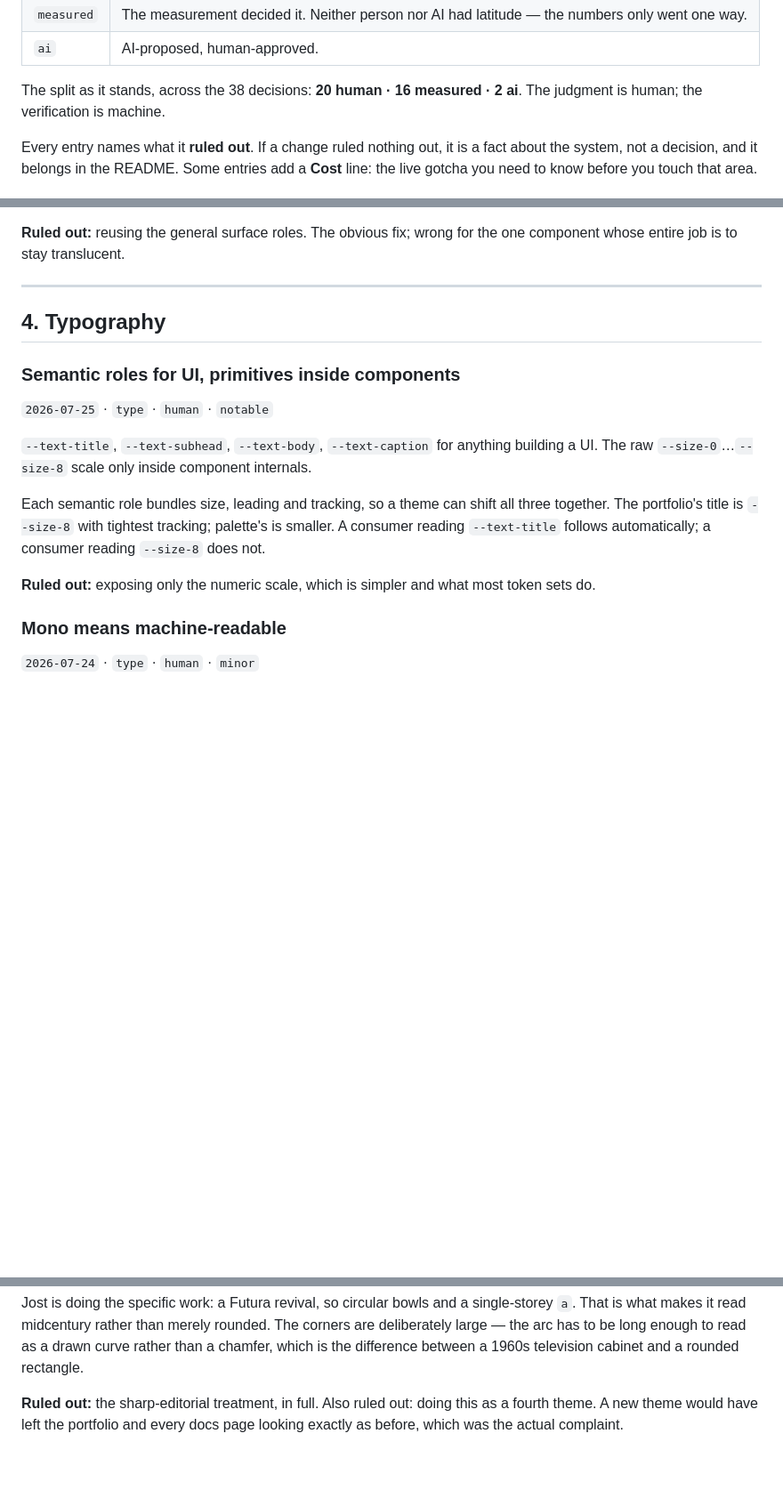
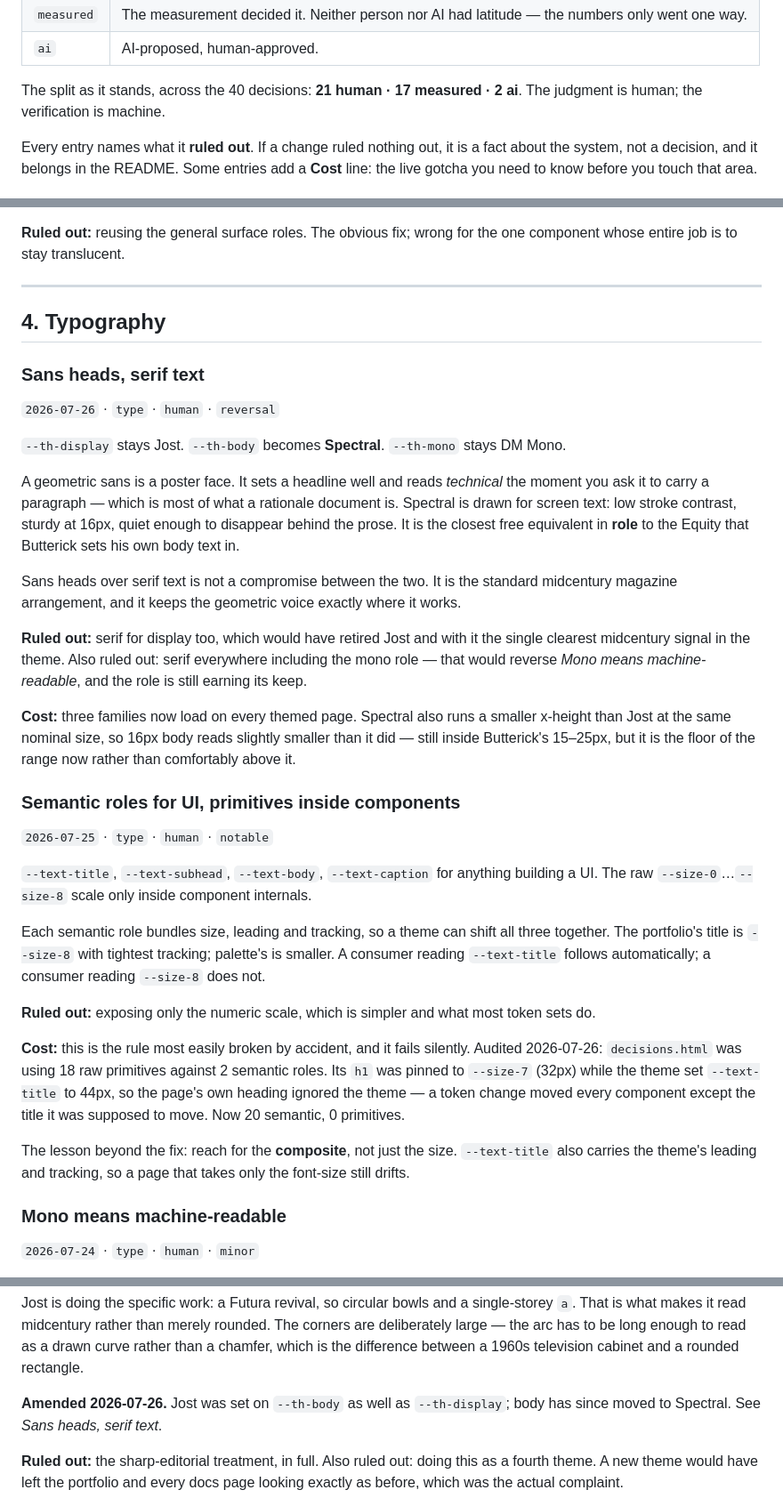
Before and after one commit to matthewlew/matthewlew.github.io, a Markdown page: docs/lew-design-system/decisions.md, 3 parts joined by grey strips. Shown at 89% size. GitHub-like rendering; blank space fills up the shorter version.

Commit message:
Set body text in Spectral; stop bypassing the type semantics
Two things, and the second is a bug the first exposed.

Serif body. --th-body moves from Jost to Spectral; --th-display stays Jost and
--th-mono stays DM Mono. A geometric sans is a poster face — it sets a headline
well and reads technical the moment it has to carry a paragraph, which is most of
what a rationale document is. Spectral is drawn for screen text: low stroke
contrast, sturdy at 16px, quiet behind the prose. It is the closest free
equivalent in role to the Equity Butterick sets his own body text in.

Sans heads over serif text is not a split-the-difference choice. It is the
standard midcentury magazine arrangement, and it keeps the geometric voice where
it actually works.

Type semantics. Audited after the question was asked, and decisions.html was the
offender: 18 raw --size-* primitives against 2 semantic roles. The gallery was
already fine — its 9 primitives are the deliberate Base Scale demo.

The real bug: h1 was pinned to --size-7 (32px) while the theme sets --text-title
to 44px, so the page's own heading ignored the theme. Changing the theme moved
every component except the title it was supposed to move — exactly the silent
failure the semantic-roles decision exists to prevent. Now 20 semantic, 0
primitives, and h1 takes the whole composite (size, leading and tracking) rather
than just the size, so it cannot drift on one axis while following another.

Recorded as a reversal plus two amendments: the midcentury entry had claimed Jost
for body, and the semantic-roles entry now carries the audit numbers and the
composite-not-size lesson.

Verified: 42 entries parse with zero warnings, Spectral on body, Jost at 44px on
h1, DM Mono on metadata, no horizontal scroll.

Co-Authored-By: Claude Opus 5 <noreply@anthropic.com>

```diff
--- a/docs/lew-design-system/decisions.md
+++ b/docs/lew-design-system/decisions.md
@@ -34,7 +34,7 @@ the entry says why it didn't hold.
 | `measured` | The measurement decided it. Neither person nor AI had latitude — the numbers only went one way. |
 | `ai` | AI-proposed, human-approved. |
 
-The split as it stands, across the 38 decisions: **20 human · 16 measured · 2 ai**.
+The split as it stands, across the 40 decisions: **21 human · 17 measured · 2 ai**.
 The judgment is human; the verification is machine.
 
 Every entry names what it **ruled out**. If a change ruled nothing out, it is a
@@ -546,6 +546,33 @@ one component whose entire job is to stay translucent.
 
 ## 4. Typography
 
+### Sans heads, serif text
+
+`2026-07-26` · `type` · `human` · `reversal`
+
+`--th-display` stays Jost. `--th-body` becomes **Spectral**. `--th-mono` stays
+DM Mono.
+
+A geometric sans is a poster face. It sets a headline well and reads *technical*
+the moment you ask it to carry a paragraph — which is most of what a rationale
+document is. Spectral is drawn for screen text: low stroke contrast, sturdy at
+16px, quiet enough to disappear behind the prose. It is the closest free
+equivalent in **role** to the Equity that Butterick sets his own body text in.
+
+Sans heads over serif text is not a compromise between the two. It is the
+standard midcentury magazine arrangement, and it keeps the geometric voice
+exactly where it works.
+
+**Ruled out:** serif for display too, which would have retired Jost and with it
+the single clearest midcentury signal in the theme. Also ruled out: serif
+everywhere including the mono role — that would reverse *Mono means
+machine-readable*, and the role is still earning its keep.
+
+**Cost:** three families now load on every themed page. Spectral also runs a
+smaller x-height than Jost at the same nominal size, so 16px body reads slightly
+smaller than it did — still inside Butterick's 15–25px, but it is the floor of
+the range now rather than comfortably above it.
+
 ### Semantic roles for UI, primitives inside components
 
 `2026-07-25` · `type` · `human` · `notable`
@@ -561,6 +588,17 @@ consumer reading `--size-8` does not.
 
 **Ruled out:** exposing only the numeric scale, which is simpler and what most
 token sets do.
+
+**Cost:** this is the rule most easily broken by accident, and it fails silently.
+Audited 2026-07-26: `decisions.html` was using 18 raw primitives against 2
+semantic roles. Its `h1` was pinned to `--size-7` (32px) while the theme set
+`--text-title` to 44px, so the page's own heading ignored the theme — a token
+change moved every component except the title it was supposed to move. Now 20
+semantic, 0 primitives.
+
+The lesson beyond the fix: reach for the **composite**, not just the size.
+`--text-title` also carries the theme's leading and tracking, so a page that
+takes only the font-size still drifts.
 
 ### Mono means machine-readable
 
@@ -698,6 +736,9 @@ single-storey `a`. That is what makes it read midcentury rather than merely
 rounded. The corners are deliberately large — the arc has to be long enough to
 read as a drawn curve rather than a chamfer, which is the difference between a
 1960s television cabinet and a rounded rectangle.
+
+**Amended 2026-07-26.** Jost was set on `--th-body` as well as `--th-display`;
+body has since moved to Spectral. See *Sans heads, serif text*.
 
 **Ruled out:** the sharp-editorial treatment, in full. Also ruled out: doing this
 as a fourth theme. A new theme would have left the portfolio and every docs page
```
